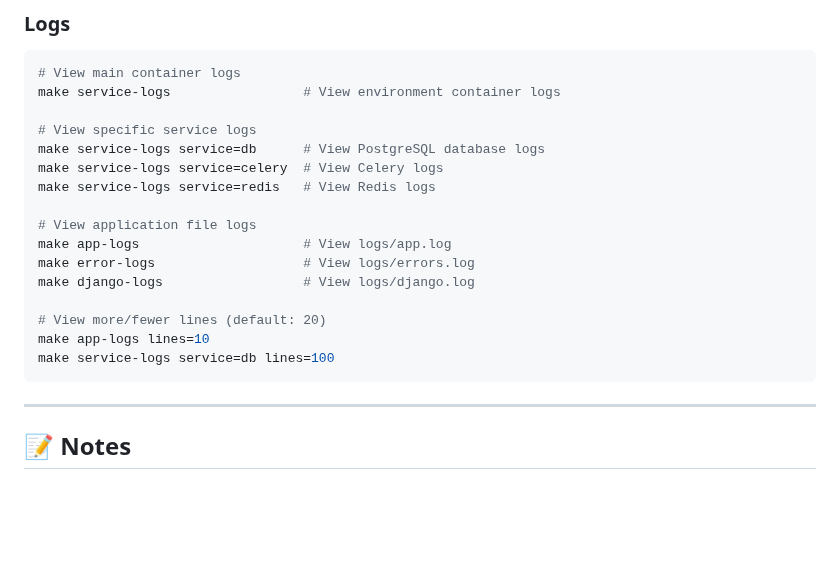
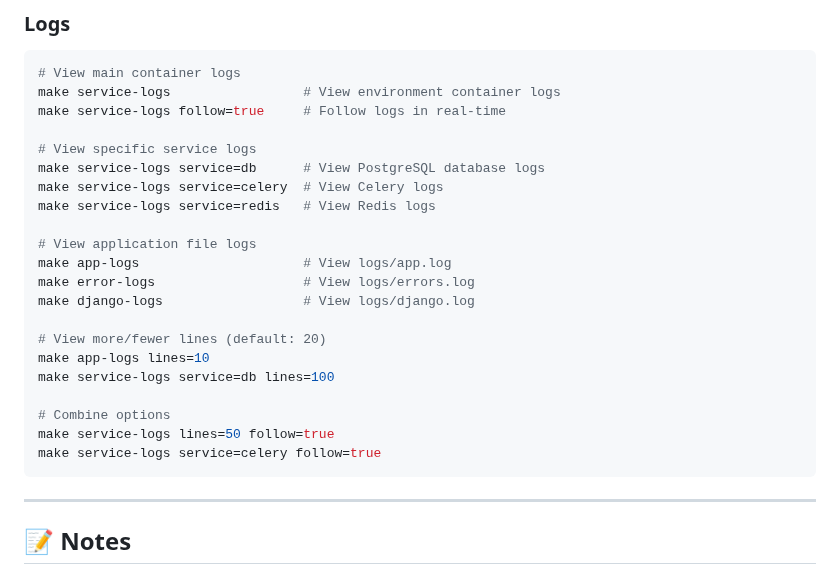
Before and after one commit to cymophic/crm-system, a Markdown page: README.md, the part around the change. Rendered like a GitHub page; blank space fills up the shorter version.

Commit message:
Update `service-logs` command documentation with `follow` parameter examples

````diff
--- a/README.md
+++ b/README.md
@@ -300,6 +300,7 @@ make celery-status                # Check Celery worker status
 ```bash
 # View main container logs
 make service-logs                 # View environment container logs
+make service-logs follow=true     # Follow logs in real-time
 
 # View specific service logs
 make service-logs service=db      # View PostgreSQL database logs
@@ -314,6 +315,10 @@ make django-logs                  # View logs/django.log
 # View more/fewer lines (default: 20)
 make app-logs lines=10
 make service-logs service=db lines=100
+
+# Combine options
+make service-logs lines=50 follow=true
+make service-logs service=celery follow=true
 ```
 
 ---
````
